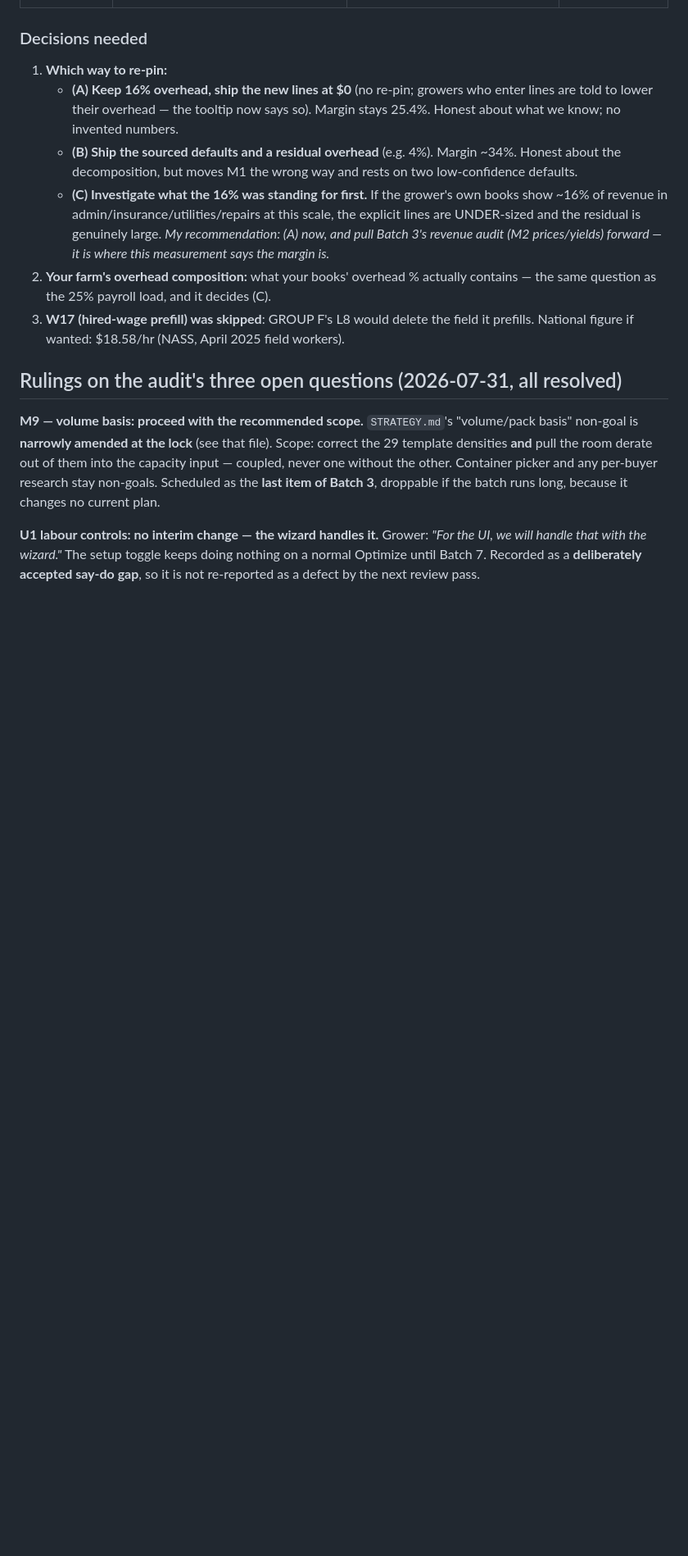
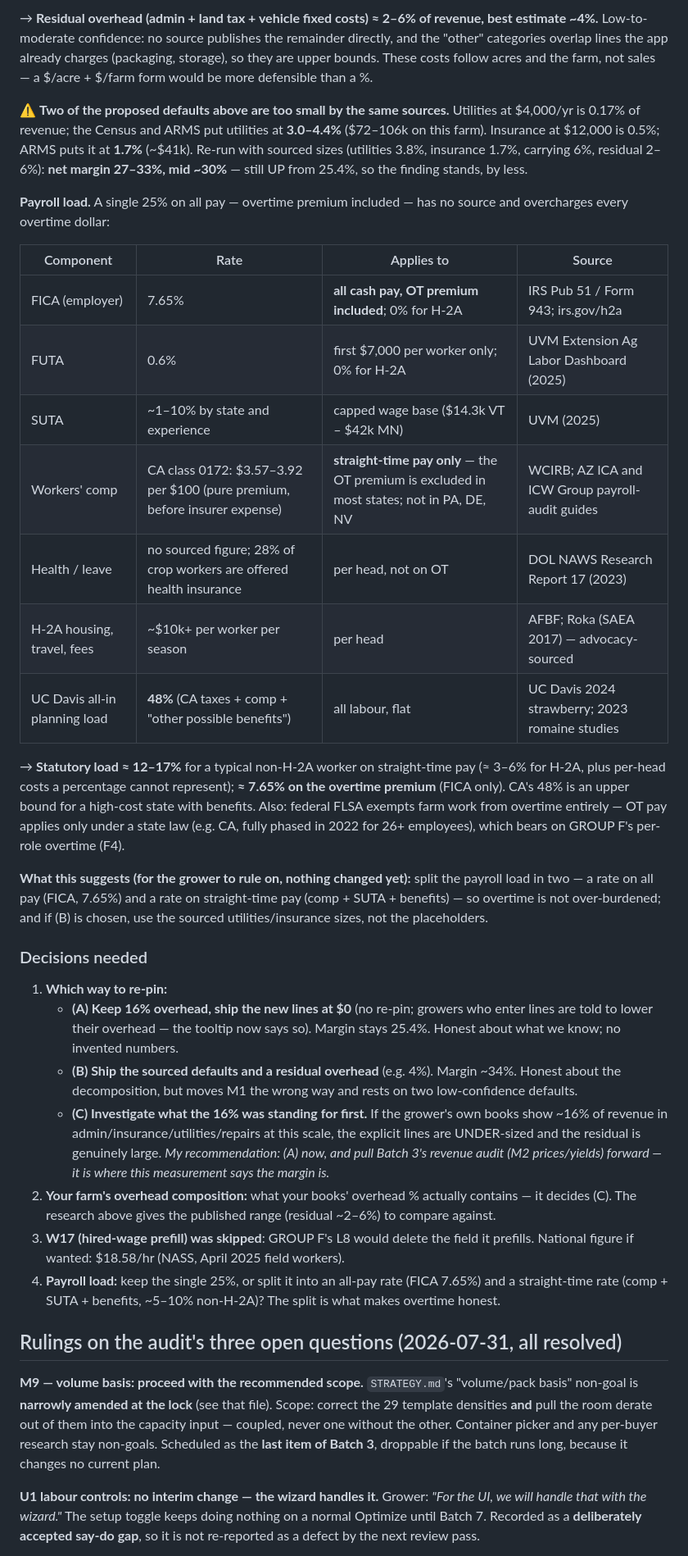
Before and after one commit to GregNica/crop-mix-optimizer, a Markdown page: DECISIONS.md, the part around one of its changes. Shown at 82% size. Rendered like a GitHub page; blank space fills up the shorter version.

Commit message:
docs(GROUP H): where the 16% overhead and 25% payroll load came from — neither sourced — and what the sources say
Overhead residual ~2-6% of revenue (best ~4%) built up from UC Davis, Census 2022 Table 75, ARMS,
ERS VGS-328-01 and UW CIAS; the utilities and insurance placeholders are 10-20x below those sources,
so the sourced re-run is 27-33% margin (still UP from 25.4%). Payroll: statutory load ~12-17% on
straight-time pay, ~7.65% (FICA only) on the overtime premium; 25% on all pay over-burdens overtime.
New decision 4: split the payroll load. Nothing in the model changed.

Co-Authored-By: Claude Opus 5.5 <noreply@anthropic.com>

```diff
--- a/DECISIONS.md
+++ b/DECISIONS.md
@@ -1103,3 +1122,37 @@ exists to check. The plan's own audit verdict flagged this: "the revenue side is
+→ **Residual overhead (admin + land tax + vehicle fixed costs) ≈ 2–6% of revenue, best estimate ~4%.**
+Low-to-moderate confidence: no source publishes the remainder directly, and the "other" categories
+overlap lines the app already charges (packaging, storage), so they are upper bounds. These costs
+follow acres and the farm, not sales — a $/acre + $/farm form would be more defensible than a %.
+
+⚠️ **Two of the proposed defaults above are too small by the same sources.** Utilities at $4,000/yr
+is 0.17% of revenue; the Census and ARMS put utilities at **3.0–4.4%** ($72–106k on this farm).
+Insurance at $12,000 is 0.5%; ARMS puts it at **1.7%** (~$41k). Re-run with sourced sizes
+(utilities 3.8%, insurance 1.7%, carrying 6%, residual 2–6%): **net margin 27–33%, mid ~30%** —
+still UP from 25.4%, so the finding stands, by less.
+
+**Payroll load.** A single 25% on all pay — overtime premium included — has no source and
+overcharges every overtime dollar:
+
+| Component | Rate | Applies to | Source |
+|---|---|---|---|
+| FICA (employer) | 7.65% | **all cash pay, OT premium included**; 0% for H-2A | IRS Pub 51 / Form 943; irs.gov/h2a |
+| FUTA | 0.6% | first $7,000 per worker only; 0% for H-2A | UVM Extension Ag Labor Dashboard (2025) |
+| SUTA | ~1–10% by state and experience | capped wage base ($14.3k VT – $42k MN) | UVM (2025) |
+| Workers' comp | CA class 0172: $3.57–3.92 per $100 (pure premium, before insurer expense) | **straight-time pay only** — the OT premium is excluded in most states; not in PA, DE, NV | WCIRB; AZ ICA and ICW Group payroll-audit guides |
+| Health / leave | no sourced figure; 28% of crop workers are offered health insurance | per head, not on OT | DOL NAWS Research Report 17 (2023) |
+| H-2A housing, travel, fees | ~$10k+ per worker per season | per head | AFBF; Roka (SAEA 2017) — advocacy-sourced |
+| UC Davis all-in planning load | **48%** (CA taxes + comp + "other possible benefits") | all labour, flat | UC Davis 2024 strawberry; 2023 romaine studies |
+
+→ **Statutory load ≈ 12–17%** for a typical non-H-2A worker on straight-time pay (≈ 3–6% for H-2A,
+plus per-head costs a percentage cannot represent); **≈ 7.65% on the overtime premium** (FICA
+only). CA's 48% is an upper bound for a high-cost state with benefits. Also: federal FLSA exempts
+farm work from overtime entirely — OT pay applies only under a state law (e.g. CA, fully phased
+in 2022 for 26+ employees), which bears on GROUP F's per-role overtime (F4).
+
+**What this suggests (for the grower to rule on, nothing changed yet):** split the payroll load in
+two — a rate on all pay (FICA, 7.65%) and a rate on straight-time pay (comp + SUTA + benefits) —
+so overtime is not over-burdened; and if (B) is chosen, use the sourced utilities/insurance sizes,
+not the placeholders.
 
 ### Decisions needed
 
@@ -1108,8 +1161,9 @@ exists to check. The plan's own audit verdict flagged this: "the revenue side is
    - **(B) Ship the sourced defaults and a residual overhead** (e.g. 4%). Margin ~34%. Honest about the decomposition, but moves M1 the wrong way and rests on two low-confidence defaults.
    - **(C) Investigate what the 16% was standing for first.** If the grower's own books show ~16% of revenue in admin/insurance/utilities/repairs at this scale, the explicit lines are UNDER-sized and the residual is genuinely large.
    *My recommendation: (A) now, and pull Batch 3's revenue audit (M2 prices/yields) forward — it is where this measurement says the margin is.*
-2. **Your farm's overhead composition:** what your books' overhead % actually contains — the same question as the 25% payroll load, and it decides (C).
+2. **Your farm's overhead composition:** what your books' overhead % actually contains — it decides (C). The research above gives the published range (residual ~2–6%) to compare against.
 3. **W17 (hired-wage prefill) was skipped**: GROUP F's L8 would delete the field it prefills. National figure if wanted: $18.58/hr (NASS, April 2025 field workers).
+4. **Payroll load:** keep the single 25%, or split it into an all-pay rate (FICA 7.65%) and a straight-time rate (comp + SUTA + benefits, ~5–10% non-H-2A)? The split is what makes overtime honest.
 
 ## Rulings on the audit's three open questions (2026-07-31, all resolved)
 
```
Also changed, not shown: other parts of DECISIONS.md (+20 -1 lines).
